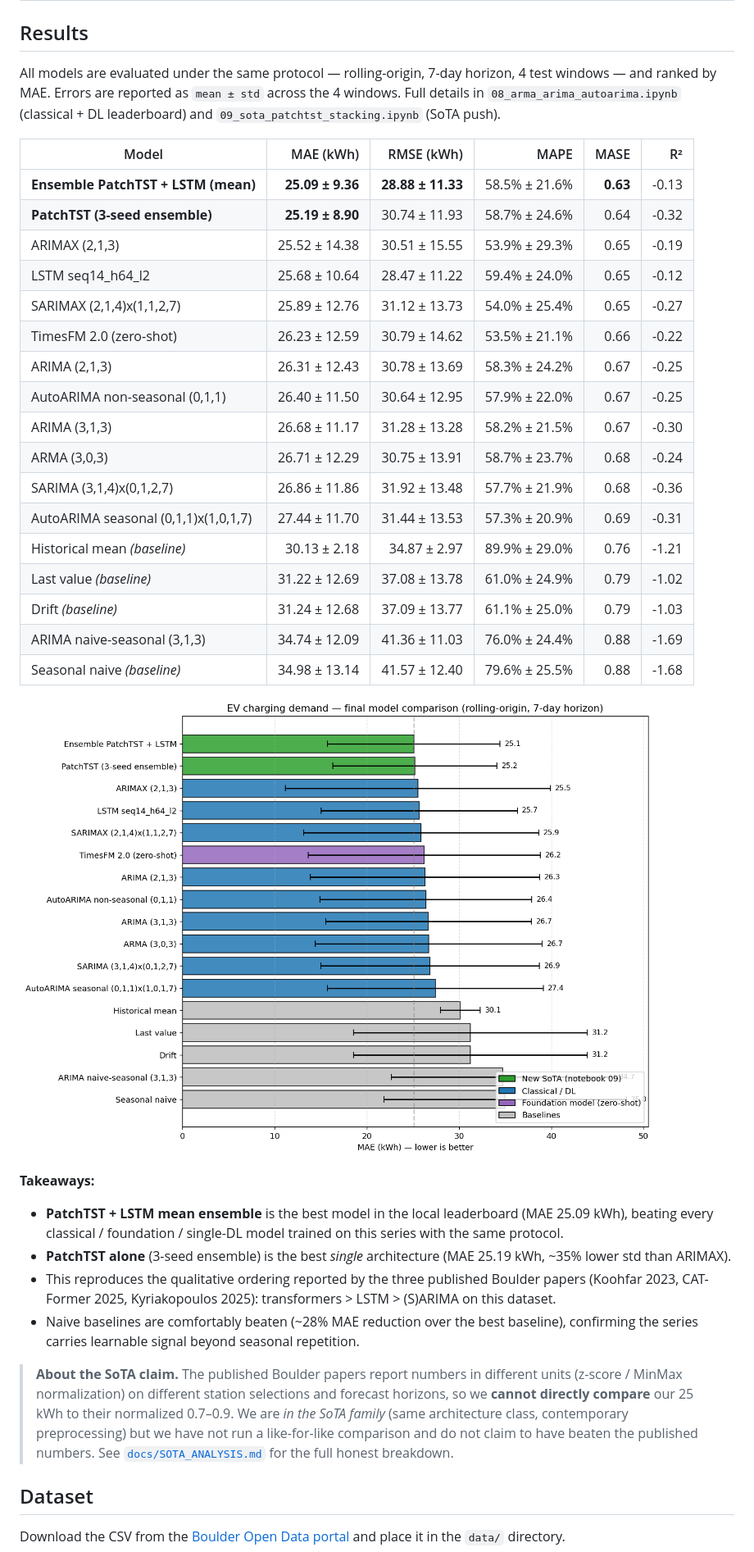
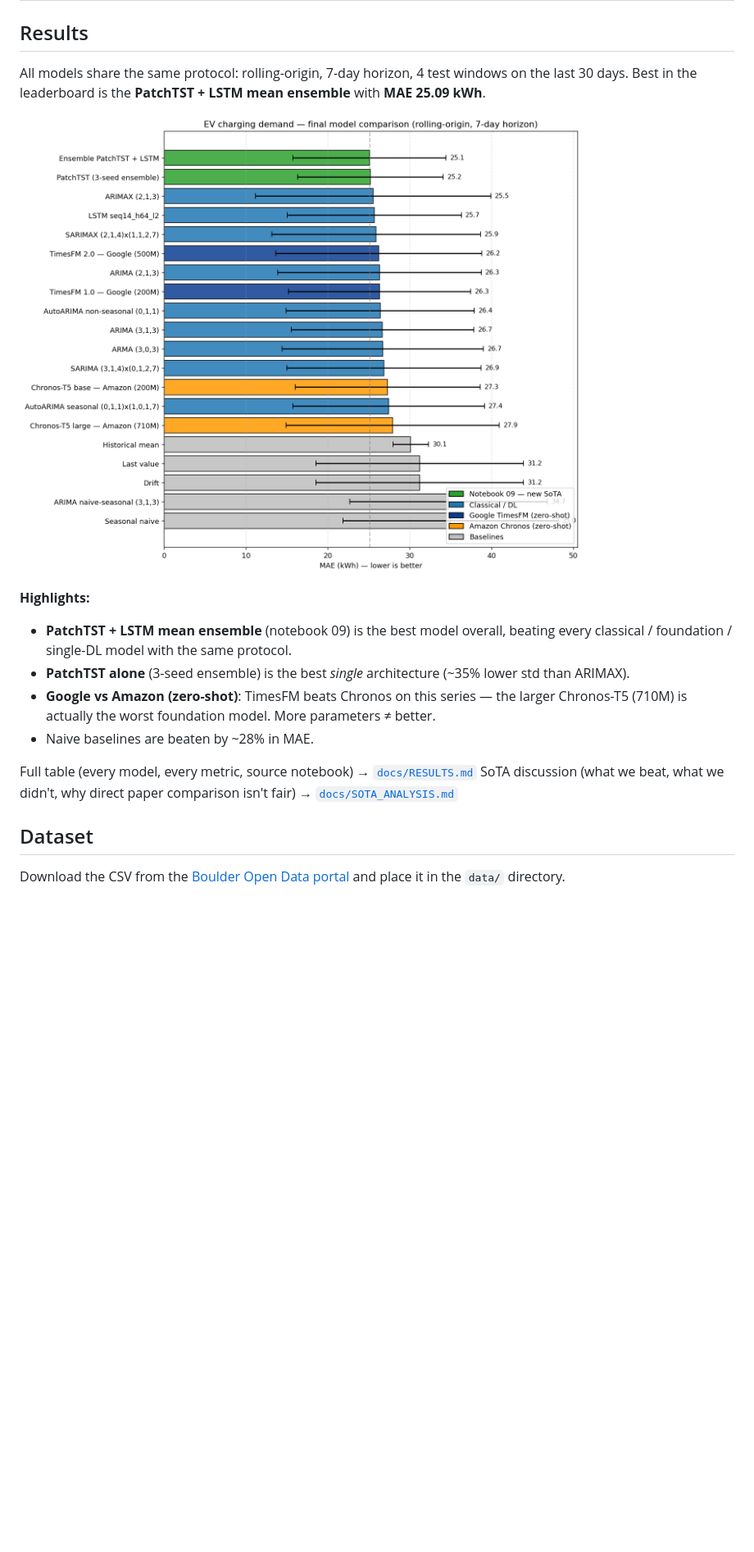
Before and after one commit to eeguskiza/ev-charging-forecasting, a Markdown page: README.md, the part around the change. Shown: that part at 82% size. Drawn GitHub-style; pictures changed too: docs/model_comparison.png; blank space fills up the shorter version.

```diff
--- a/README.md
+++ b/README.md
@@ -35,37 +35,18 @@ ev-charging-forecasting/
 
 ## Results
 
-All models are evaluated under the same protocol — rolling-origin, 7-day horizon, 4 test windows — and ranked by MAE. Errors are reported as `mean ± std` across the 4 windows. Full details in `08_arma_arima_autoarima.ipynb` (classical + DL leaderboard) and `09_sota_patchtst_stacking.ipynb` (SoTA push).
-
-| Model | MAE (kWh) | RMSE (kWh) | MAPE | MASE | R² |
-|---|---:|---:|---:|---:|---:|
-| **Ensemble PatchTST + LSTM (mean)** | **25.09 ± 9.36** | **28.88 ± 11.33** | 58.5% ± 21.6% | **0.63** | -0.13 |
-| **PatchTST (3-seed ensemble)** | **25.19 ± 8.90** | 30.74 ± 11.93 | 58.7% ± 24.6% | 0.64 | -0.32 |
-| ARIMAX (2,1,3) | 25.52 ± 14.38 | 30.51 ± 15.55 | 53.9% ± 29.3% | 0.65 | -0.19 |
-| LSTM seq14_h64_l2 | 25.68 ± 10.64 | 28.47 ± 11.22 | 59.4% ± 24.0% | 0.65 | -0.12 |
-| SARIMAX (2,1,4)x(1,1,2,7) | 25.89 ± 12.76 | 31.12 ± 13.73 | 54.0% ± 25.4% | 0.65 | -0.27 |
-| TimesFM 2.0 (zero-shot) | 26.23 ± 12.59 | 30.79 ± 14.62 | 53.5% ± 21.1% | 0.66 | -0.22 |
-| ARIMA (2,1,3) | 26.31 ± 12.43 | 30.78 ± 13.69 | 58.3% ± 24.2% | 0.67 | -0.25 |
-| AutoARIMA non-seasonal (0,1,1) | 26.40 ± 11.50 | 30.64 ± 12.95 | 57.9% ± 22.0% | 0.67 | -0.25 |
-| ARIMA (3,1,3) | 26.68 ± 11.17 | 31.28 ± 13.28 | 58.2% ± 21.5% | 0.67 | -0.30 |
-| ARMA (3,0,3) | 26.71 ± 12.29 | 30.75 ± 13.91 | 58.7% ± 23.7% | 0.68 | -0.24 |
-| SARIMA (3,1,4)x(0,1,2,7) | 26.86 ± 11.86 | 31.92 ± 13.48 | 57.7% ± 21.9% | 0.68 | -0.36 |
-| AutoARIMA seasonal (0,1,1)x(1,0,1,7) | 27.44 ± 11.70 | 31.44 ± 13.53 | 57.3% ± 20.9% | 0.69 | -0.31 |
-| Historical mean *(baseline)* | 30.13 ± 2.18 | 34.87 ± 2.97 | 89.9% ± 29.0% | 0.76 | -1.21 |
-| Last value *(baseline)* | 31.22 ± 12.69 | 37.08 ± 13.78 | 61.0% ± 24.9% | 0.79 | -1.02 |
-| Drift *(baseline)* | 31.24 ± 12.68 | 37.09 ± 13.77 | 61.1% ± 25.0% | 0.79 | -1.03 |
-| ARIMA naive-seasonal (3,1,3) | 34.74 ± 12.09 | 41.36 ± 11.03 | 76.0% ± 24.4% | 0.88 | -1.69 |
-| Seasonal naive *(baseline)* | 34.98 ± 13.14 | 41.57 ± 12.40 | 79.6% ± 25.5% | 0.88 | -1.68 |
+All models share the same protocol: rolling-origin, 7-day horizon, 4 test windows on the last 30 days. Best in the leaderboard is the **PatchTST + LSTM mean ensemble** with **MAE 25.09 kWh**.
 
 ![Model comparison](docs/model_comparison.png)
 
-**Takeaways:**
-- **PatchTST + LSTM mean ensemble** is the best model in the local leaderboard (MAE 25.09 kWh), beating every classical / foundation / single-DL model trained on this series with the same protocol.
-- **PatchTST alone** (3-seed ensemble) is the best *single* architecture (MAE 25.19 kWh, ~35% lower std than ARIMAX).
-- This reproduces the qualitative ordering reported by the three published Boulder papers (Koohfar 2023, CAT-Former 2025, Kyriakopoulos 2025): transformers > LSTM > (S)ARIMA on this dataset.
-- Naive baselines are comfortably beaten (~28% MAE reduction over the best baseline), confirming the series carries learnable signal beyond seasonal repetition.
+**Highlights:**
+- **PatchTST + LSTM mean ensemble** (notebook 09) is the best model overall, beating every classical / foundation / single-DL model with the same protocol.
+- **PatchTST alone** (3-seed ensemble) is the best *single* architecture (~35% lower std than ARIMAX).
+- **Google vs Amazon (zero-shot)**: TimesFM beats Chronos on this series — the larger Chronos-T5 (710M) is actually the worst foundation model. More parameters ≠ better.
+- Naive baselines are beaten by ~28% in MAE.
 
-> **About the SoTA claim.** The published Boulder papers report numbers in different units (z-score / MinMax normalization) on different station selections and forecast horizons, so we **cannot directly compare** our 25 kWh to their normalized 0.7–0.9. We are *in the SoTA family* (same architecture class, contemporary preprocessing) but we have not run a like-for-like comparison and do not claim to have beaten the published numbers. See [`docs/SOTA_ANALYSIS.md`](docs/SOTA_ANALYSIS.md) for the full honest breakdown.
+Full table (every model, every metric, source notebook) → [`docs/RESULTS.md`](docs/RESULTS.md)
+SoTA discussion (what we beat, what we didn't, why direct paper comparison isn't fair) → [`docs/SOTA_ANALYSIS.md`](docs/SOTA_ANALYSIS.md)
 
 ## Dataset
 
```
Also changed, not shown: docs/RESULTS.md (added, +43 -0 lines).
